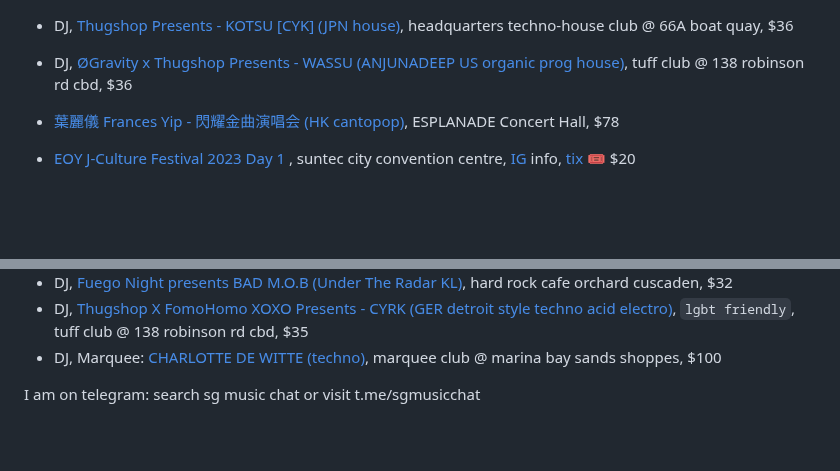
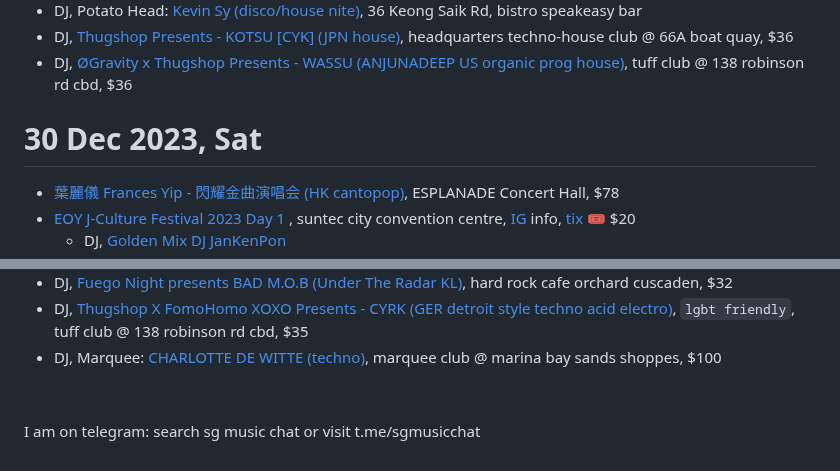
Before and after one commit to sgmusicchat/sgmusicchat.github.io, a Markdown page: index.md, 2 parts joined by grey strips. Drawn GitHub-style; blank space fills up the shorter version.

```diff
--- a/index.md
+++ b/index.md
@@ -185,6 +185,9 @@
 - DJ, [Thugshop Presents - KOTSU [CYK] (JPN house)](https://eventbrite.sg/e/777437896677), headquarters techno-house club @ 66A boat quay, $36
 - DJ,  [ØGravity x Thugshop Presents - WASSU (ANJUNADEEP US organic prog house)](https://eventbrite.sg/e/775326792307), tuff club @ 138 robinson rd cbd, $36
 
+
+# 30 Dec 2023, Sat
+
 - [葉麗儀  Frances Yip - 閃耀金曲演唱会 (HK cantopop)](https://sistic.com.sg/events/frances1223), ESPLANADE Concert Hall, $78
 - [EOY J-Culture Festival 2023 Day 1 ](https://www.theeoy.com/eoy/), suntec city convention centre, [IG](https://www.instagram.com/p/C1Er840LnH1/) info, [tix 🎟](https://www.eventbrite.sg/e/700663713027) $20
 	- DJ, [Golden Mix DJ JanKenPon](https://www.instagram.com/p/C06UsQsBKt4/)
@@ -216,4 +219,6 @@
 - DJ, [Thugshop X FomoHomo XOXO Presents -  CYRK (GER detroit style techno acid electro)](https://eventbrite.sg/e/775997779247), `lgbt friendly`, tuff club @ 138 robinson rd cbd, $35
 - DJ, Marquee: [CHARLOTTE DE WITTE (techno)](https://marqueesingapore.com/event/marquee-presents-charlotte-de-witte/), marquee club @ marina bay sands shoppes, $100
 
+&nbsp;
+
 I am on telegram: search sg music chat or visit t.me/sgmusicchat
```
